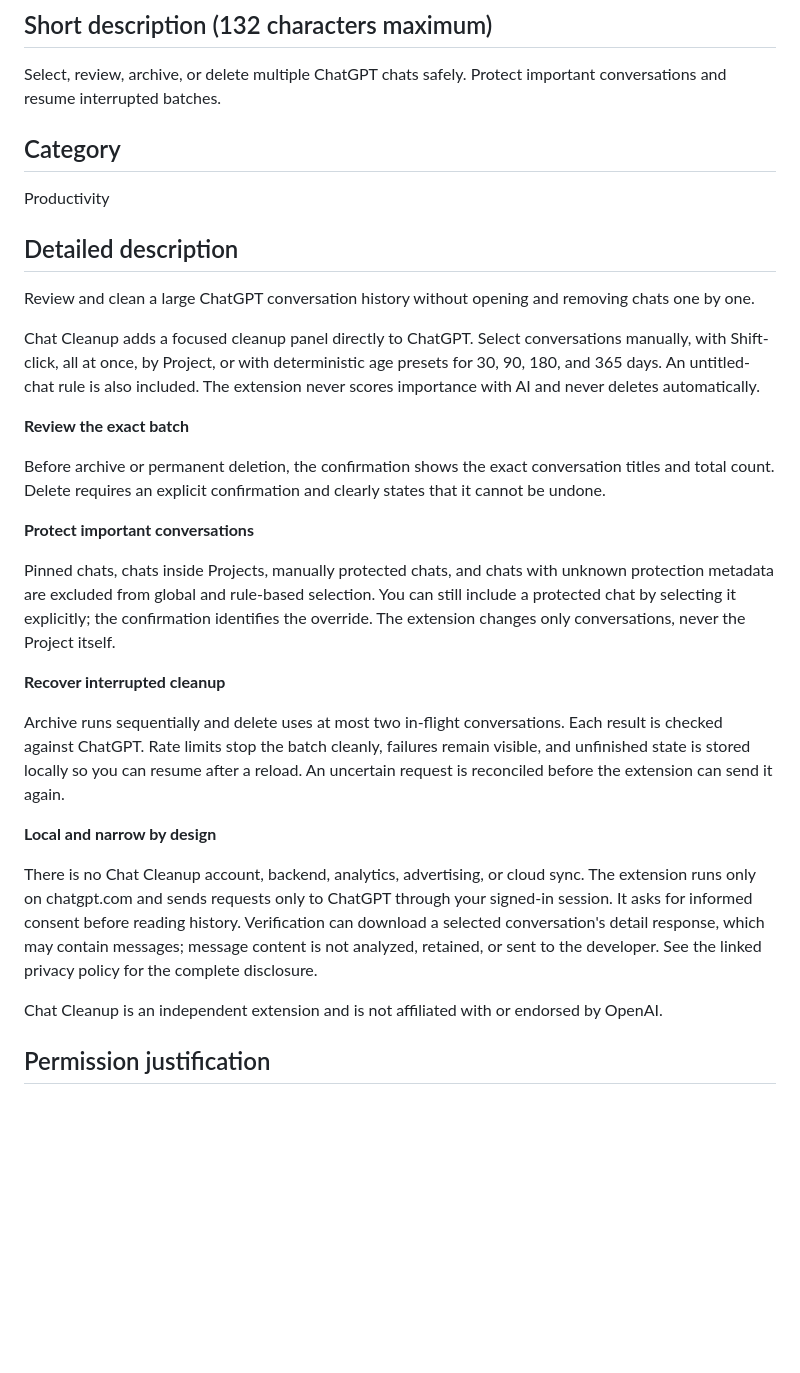
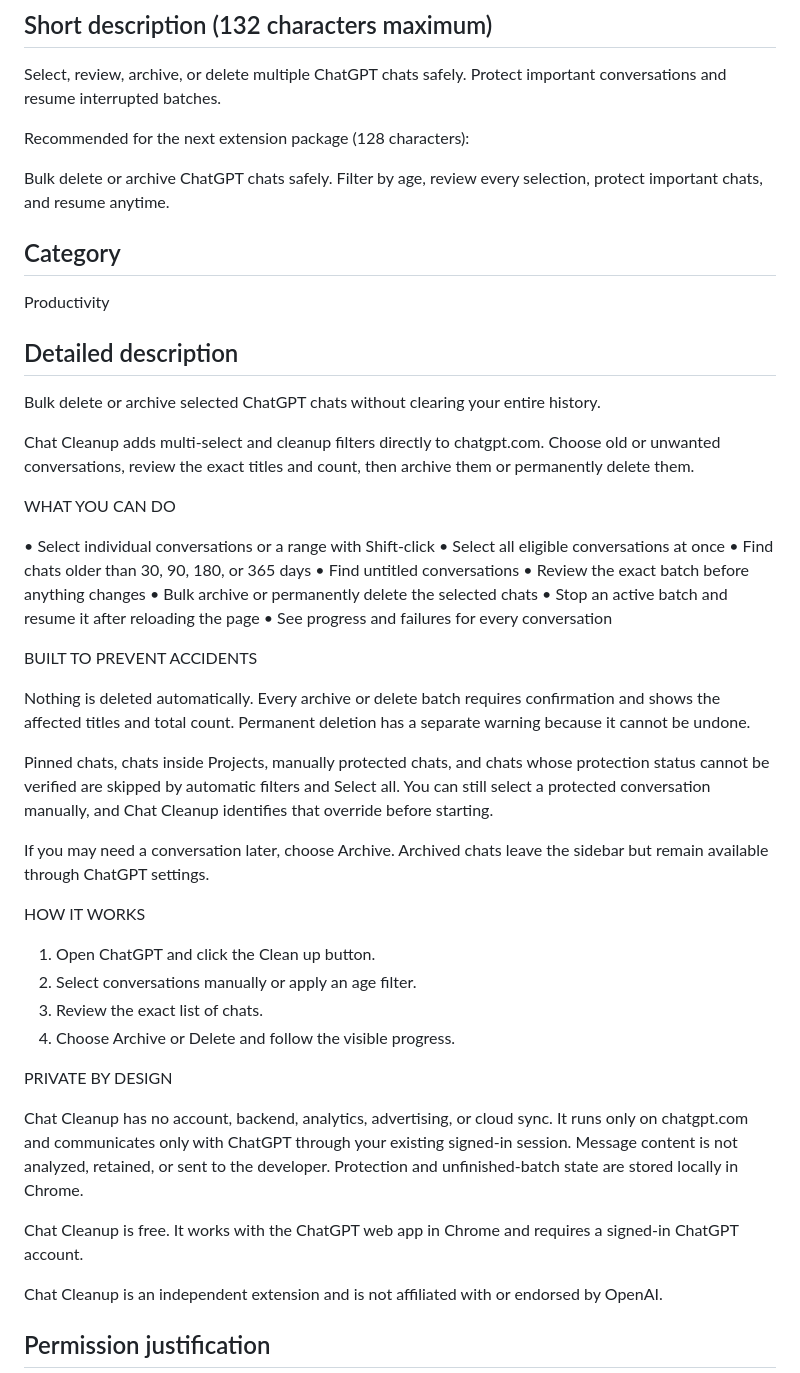
Before and after one commit to maksfilius/chat-history-cleanup, a Markdown page: docs/store/listing.md, the part around the change. Drawn GitHub-style; blank space fills up the shorter version.

Commit message:
Improve Chrome Web Store description

```diff
--- a/docs/store/listing.md
+++ b/docs/store/listing.md
@@ -11,46 +11,61 @@ Chat Cleanup — Bulk Archive & Delete
 
 Select, review, archive, or delete multiple ChatGPT chats safely. Protect important conversations and resume interrupted batches.
 
+Recommended for the next extension package (128 characters):
+
+Bulk delete or archive ChatGPT chats safely. Filter by age, review every selection, protect important chats, and resume anytime.
+
 ## Category
 
 Productivity
 
 ## Detailed description
 
-Review and clean a large ChatGPT conversation history without opening and removing chats one by
-one.
+Bulk delete or archive selected ChatGPT chats without clearing your entire history.
 
-Chat Cleanup adds a focused cleanup panel directly to ChatGPT. Select conversations manually,
-with Shift-click, all at once, by Project, or with deterministic age presets for 30, 90, 180, and
-365 days. An untitled-chat rule is also included. The extension never scores importance with AI
-and never deletes automatically.
+Chat Cleanup adds multi-select and cleanup filters directly to chatgpt.com. Choose old or unwanted
+conversations, review the exact titles and count, then archive them or permanently delete them.
 
-**Review the exact batch**
+WHAT YOU CAN DO
 
-Before archive or permanent deletion, the confirmation shows the exact conversation titles and
-total count. Delete requires an explicit confirmation and clearly states that it cannot be undone.
+• Select individual conversations or a range with Shift-click
+• Select all eligible conversations at once
+• Find chats older than 30, 90, 180, or 365 days
+• Find untitled conversations
+• Review the exact batch before anything changes
+• Bulk archive or permanently delete the selected chats
+• Stop an active batch and resume it after reloading the page
+• See progress and failures for every conversation
 
-**Protect important conversations**
+BUILT TO PREVENT ACCIDENTS
 
-Pinned chats, chats inside Projects, manually protected chats, and chats with unknown protection
-metadata are excluded from global and rule-based selection. You can still include a protected chat
-by selecting it explicitly; the confirmation identifies the override. The extension changes only
-conversations, never the Project itself.
+Nothing is deleted automatically. Every archive or delete batch requires confirmation and shows
+the affected titles and total count. Permanent deletion has a separate warning because it cannot
+be undone.
 
-**Recover interrupted cleanup**
+Pinned chats, chats inside Projects, manually protected chats, and chats whose protection status
+cannot be verified are skipped by automatic filters and Select all. You can still select a
+protected conversation manually, and Chat Cleanup identifies that override before starting.
 
-Archive runs sequentially and delete uses at most two in-flight conversations. Each result is
-checked against ChatGPT. Rate limits stop the batch cleanly, failures remain visible, and unfinished
-state is stored locally so you can resume after a reload. An uncertain request is reconciled before
-the extension can send it again.
+If you may need a conversation later, choose Archive. Archived chats leave the sidebar but remain
+available through ChatGPT settings.
 
-**Local and narrow by design**
+HOW IT WORKS
 
-There is no Chat Cleanup account, backend, analytics, advertising, or cloud sync. The extension
-runs only on chatgpt.com and sends requests only to ChatGPT through your signed-in session. It asks
-for informed consent before reading history. Verification can download a selected conversation's
-detail response, which may contain messages; message content is not analyzed, retained, or sent to
-the developer. See the linked privacy policy for the complete disclosure.
+1. Open ChatGPT and click the Clean up button.
+2. Select conversations manually or apply an age filter.
+3. Review the exact list of chats.
+4. Choose Archive or Delete and follow the visible progress.
+
+PRIVATE BY DESIGN
+
+Chat Cleanup has no account, backend, analytics, advertising, or cloud sync. It runs only on
+chatgpt.com and communicates only with ChatGPT through your existing signed-in session. Message
+content is not analyzed, retained, or sent to the developer. Protection and unfinished-batch state
+are stored locally in Chrome.
+
+Chat Cleanup is free. It works with the ChatGPT web app in Chrome and requires a signed-in ChatGPT
+account.
 
 Chat Cleanup is an independent extension and is not affiliated with or endorsed by OpenAI.
 
```
Also changed, not shown: docs/store/dashboard-submission.md (+5 -1 lines).
